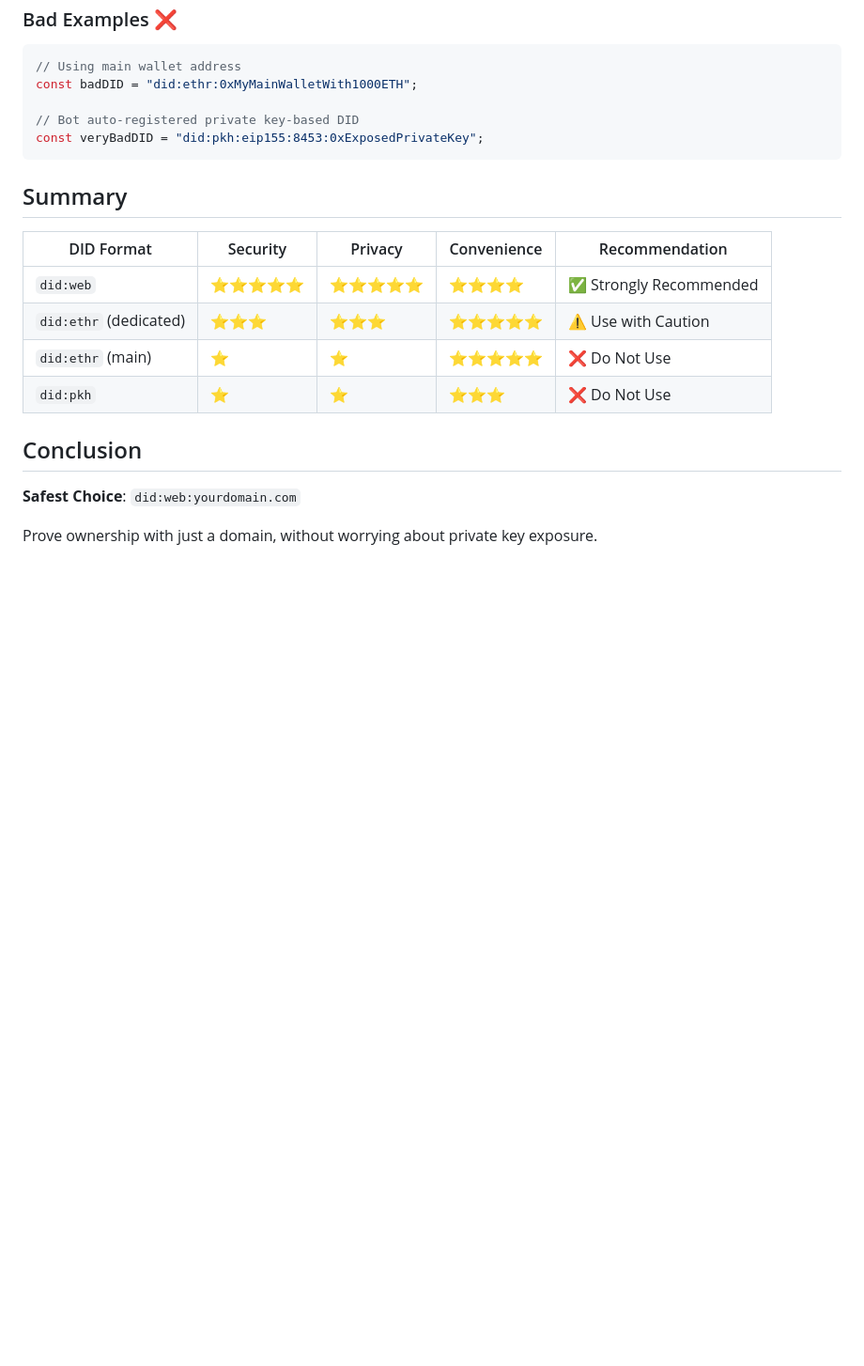
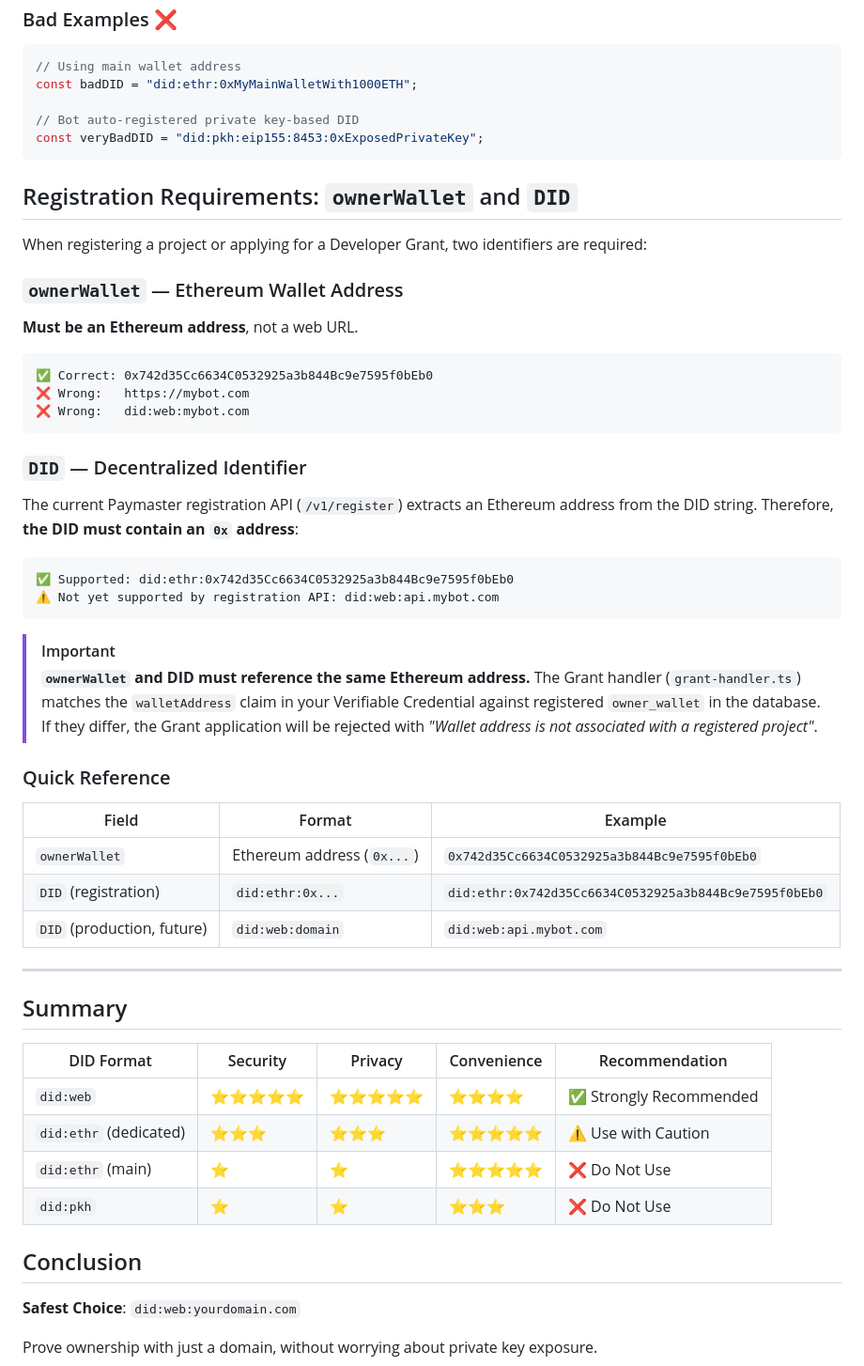
Before and after one commit to swimmingkiim/a2a-project, a Markdown page: apps/agent-node/DID_GUIDE.md, the part around the change. Shown at 94% size. Rendered like a GitHub page; blank space fills up the shorter version.

Commit message:
feat: Add detailed DID registration requirements and update paymaster guide to use `did:ethr` format.

````diff
--- a/apps/agent-node/DID_GUIDE.md
+++ b/apps/agent-node/DID_GUIDE.md
@@ -151,6 +151,43 @@ const badDID = "did:ethr:0xMyMainWalletWith1000ETH";
 const veryBadDID = "did:pkh:eip155:8453:0xExposedPrivateKey";
 ```
 
+## Registration Requirements: `ownerWallet` and `DID`
+
+When registering a project or applying for a Developer Grant, two identifiers are required:
+
+### `ownerWallet` — Ethereum Wallet Address
+
+**Must be an Ethereum address**, not a web URL.
+
+```
+✅ Correct: 0x742d35Cc6634C0532925a3b844Bc9e7595f0bEb0
+❌ Wrong:   https://mybot.com
+❌ Wrong:   did:web:mybot.com
+```
+
+### `DID` — Decentralized Identifier
+
+The current Paymaster registration API (`/v1/register`) extracts an Ethereum address from the DID string. Therefore, **the DID must contain an `0x` address**:
+
+```
+✅ Supported: did:ethr:0x742d35Cc6634C0532925a3b844Bc9e7595f0bEb0
+⚠️ Not yet supported by registration API: did:web:api.mybot.com
+```
+
+> [!IMPORTANT]
+> **`ownerWallet` and DID must reference the same Ethereum address.**
+> The Grant handler (`grant-handler.ts`) matches the `walletAddress` claim in your Verifiable Credential against registered `owner_wallet` in the database. If they differ, the Grant application will be rejected with _"Wallet address is not associated with a registered project"_.
+
+### Quick Reference
+
+| Field | Format | Example |
+|-------|--------|---------|
+| `ownerWallet` | Ethereum address (`0x...`) | `0x742d35Cc6634C0532925a3b844Bc9e7595f0bEb0` |
+| `DID` (registration) | `did:ethr:0x...` | `did:ethr:0x742d35Cc6634C0532925a3b844Bc9e7595f0bEb0` |
+| `DID` (production, future) | `did:web:domain` | `did:web:api.mybot.com` |
+
+---
+
 ## Summary
 
 | DID Format | Security | Privacy | Convenience | Recommendation |
````
Also changed, not shown: docs/guides/PAYMASTER_BOT_GUIDE.md (+2 -2 lines).
